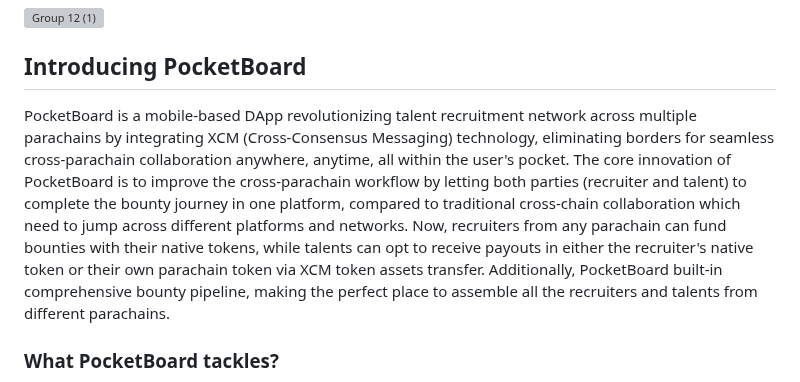
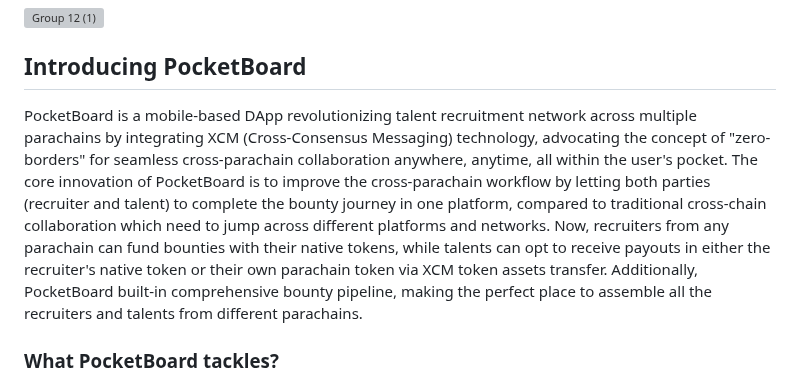
Before and after one commit to wsw1833/pocketboard, a Markdown page: README.md, the part around the change. GitHub-like rendering; grey boxes are pictures that could not be loaded.

```diff
--- a/README.md
+++ b/README.md
@@ -10,7 +10,7 @@
 
 ## Introducing PocketBoard
 
-PocketBoard is a mobile-based DApp revolutionizing talent recruitment network across multiple parachains by integrating XCM (Cross-Consensus Messaging) technology, eliminating borders for seamless cross-parachain collaboration anywhere, anytime, all within the user's pocket. The core innovation of PocketBoard is to improve the cross-parachain workflow by letting both parties (recruiter and talent) to complete the bounty journey in one platform, compared to traditional cross-chain collaboration which need to jump across different platforms and networks. Now, recruiters from any parachain can fund bounties with their native tokens, while talents can opt to receive payouts in either the recruiter's native token or their own parachain token via XCM token assets transfer. Additionally, PocketBoard built-in comprehensive bounty pipeline, making the perfect place to assemble all the recruiters and talents from different parachains.
+PocketBoard is a mobile-based DApp revolutionizing talent recruitment network across multiple parachains by integrating XCM (Cross-Consensus Messaging) technology, advocating the concept of "zero-borders" for seamless cross-parachain collaboration anywhere, anytime, all within the user's pocket. The core innovation of PocketBoard is to improve the cross-parachain workflow by letting both parties (recruiter and talent) to complete the bounty journey in one platform, compared to traditional cross-chain collaboration which need to jump across different platforms and networks. Now, recruiters from any parachain can fund bounties with their native tokens, while talents can opt to receive payouts in either the recruiter's native token or their own parachain token via XCM token assets transfer. Additionally, PocketBoard built-in comprehensive bounty pipeline, making the perfect place to assemble all the recruiters and talents from different parachains.
 
 ### What PocketBoard tackles?
 
```
